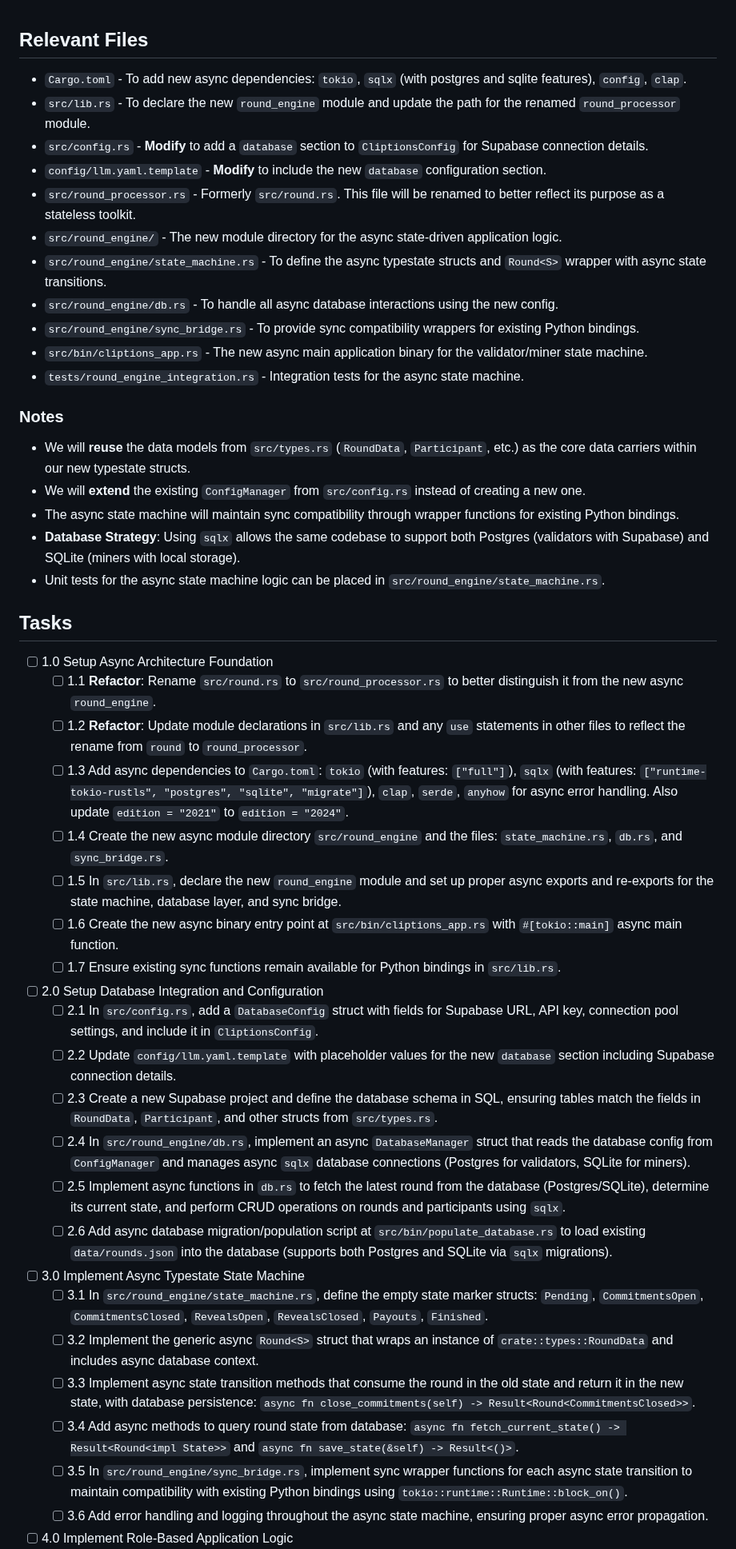
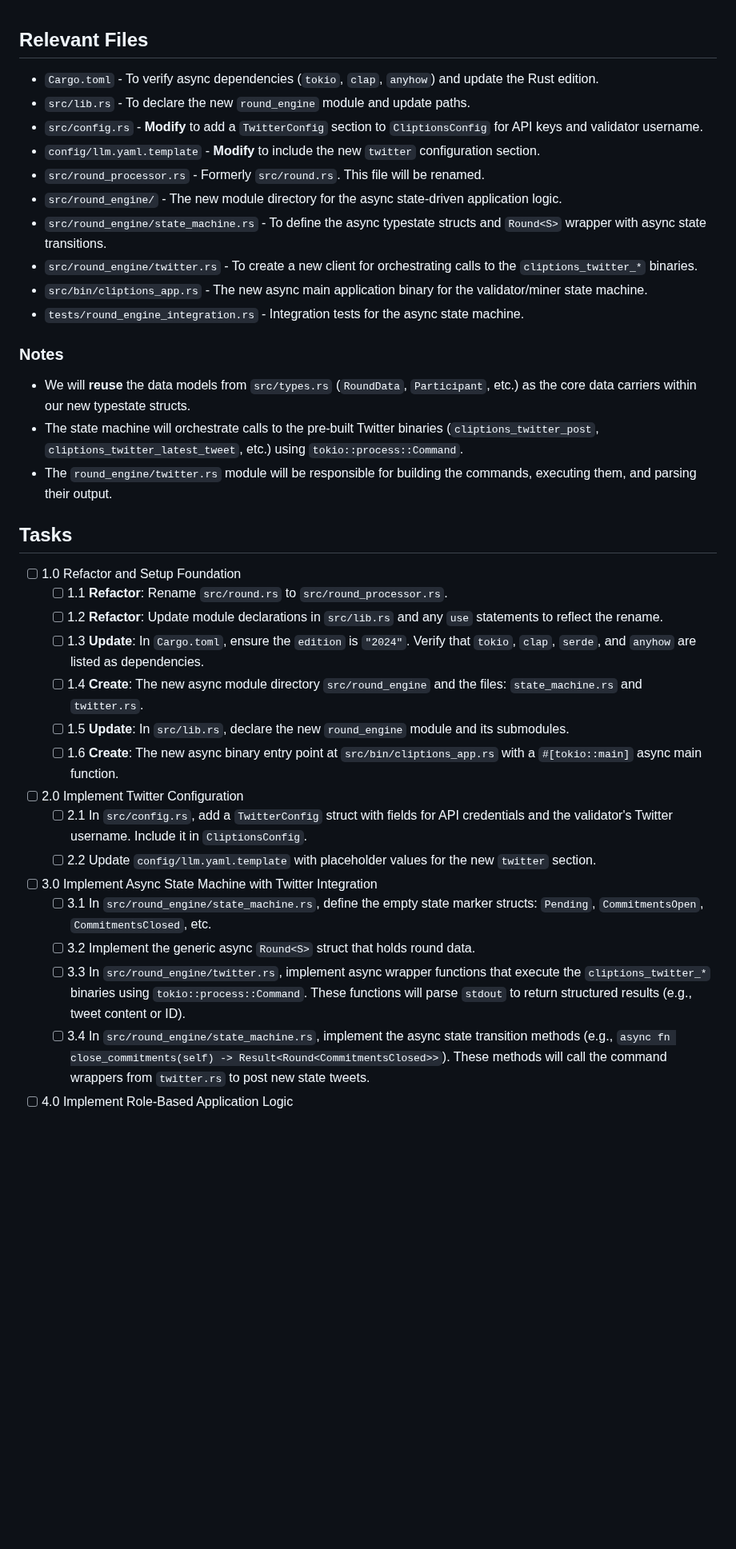
Before and after one commit to grasslandnetwork/cliptions, a Markdown page: tasks/tasks-prd-state-driven-round-engine.md, the part around one of its changes. Shown at 80% size. Drawn GitHub-style; blank space fills up the shorter version.

```diff
--- a/tasks/tasks-prd-state-driven-round-engine.md
+++ b/tasks/tasks-prd-state-driven-round-engine.md
@@ -1,50 +1,40 @@
 ## Relevant Files
 
-- `Cargo.toml` - To add new async dependencies: `tokio`, `sqlx` (with postgres and sqlite features), `config`, `clap`.
-- `src/lib.rs` - To declare the new `round_engine` module and update the path for the renamed `round_processor` module.
-- `src/config.rs` - **Modify** to add a `database` section to `CliptionsConfig` for Supabase connection details.
-- `config/llm.yaml.template` - **Modify** to include the new `database` configuration section.
-- `src/round_processor.rs` - Formerly `src/round.rs`. This file will be renamed to better reflect its purpose as a stateless toolkit.
+- `Cargo.toml` - To verify async dependencies (`tokio`, `clap`, `anyhow`) and update the Rust edition.
+- `src/lib.rs` - To declare the new `round_engine` module and update paths.
+- `src/config.rs` - **Modify** to add a `TwitterConfig` section to `CliptionsConfig` for API keys and validator username.
+- `config/llm.yaml.template` - **Modify** to include the new `twitter` configuration section.
+- `src/round_processor.rs` - Formerly `src/round.rs`. This file will be renamed.
 - `src/round_engine/` - The new module directory for the async state-driven application logic.
 - `src/round_engine/state_machine.rs` - To define the async typestate structs and `Round<S>` wrapper with async state transitions.
-- `src/round_engine/db.rs` - To handle all async database interactions using the new config.
-- `src/round_engine/sync_bridge.rs` - To provide sync compatibility wrappers for existing Python bindings.
+- `src/round_engine/twitter.rs` - To create a new client for orchestrating calls to the `cliptions_twitter_*` binaries.
 - `src/bin/cliptions_app.rs` - The new async main application binary for the validator/miner state machine.
 - `tests/round_engine_integration.rs` - Integration tests for the async state machine.
 
 ### Notes
 
 - We will **reuse** the data models from `src/types.rs` (`RoundData`, `Participant`, etc.) as the core data carriers within our new typestate structs.
-- We will **extend** the existing `ConfigManager` from `src/config.rs` instead of creating a new one.
-- The async state machine will maintain sync compatibility through wrapper functions for existing Python bindings.
-- **Database Strategy**: Using `sqlx` allows the same codebase to support both Postgres (validators with Supabase) and SQLite (miners with local storage).
-- Unit tests for the async state machine logic can be placed in `src/round_engine/state_machine.rs`.
+- The state machine will orchestrate calls to the pre-built Twitter binaries (`cliptions_twitter_post`, `cliptions_twitter_latest_tweet`, etc.) using `tokio::process::Command`.
+- The `round_engine/twitter.rs` module will be responsible for building the commands, executing them, and parsing their output.
 
 ## Tasks
 
-- [ ] 1.0 Setup Async Architecture Foundation
-  - [ ] 1.1 **Refactor**: Rename `src/round.rs` to `src/round_processor.rs` to better distinguish it from the new async `round_engine`.
-  - [ ] 1.2 **Refactor**: Update module declarations in `src/lib.rs` and any `use` statements in other files to reflect the rename from `round` to `round_processor`.
-  - [ ] 1.3 Add async dependencies to `Cargo.toml`: `tokio` (with features: `["full"]`), `sqlx` (with features: `["runtime-tokio-rustls", "postgres", "sqlite", "migrate"]`), `clap`, `serde`, `anyhow` for async error handling. Also update `edition = "2021"` to `edition = "2024"`.
-  - [ ] 1.4 Create the new async module directory `src/round_engine` and the files: `state_machine.rs`, `db.rs`, and `sync_bridge.rs`.
-  - [ ] 1.5 In `src/lib.rs`, declare the new `round_engine` module and set up proper async exports and re-exports for the state machine, database layer, and sync bridge.
-  - [ ] 1.6 Create the new async binary entry point at `src/bin/cliptions_app.rs` with `#[tokio::main]` async main function.
-  - [ ] 1.7 Ensure existing sync functions remain available for Python bindings in `src/lib.rs`.
+- [ ] 1.0 Refactor and Setup Foundation
+  - [ ] 1.1 **Refactor**: Rename `src/round.rs` to `src/round_processor.rs`.
+  - [ ] 1.2 **Refactor**: Update module declarations in `src/lib.rs` and any `use` statements to reflect the rename.
+  - [ ] 1.3 **Update**: In `Cargo.toml`, ensure the `edition` is `"2024"`. Verify that `tokio`, `clap`, `serde`, and `anyhow` are listed as dependencies.
+  - [ ] 1.4 **Create**: The new async module directory `src/round_engine` and the files: `state_machine.rs` and `twitter.rs`.
+  - [ ] 1.5 **Update**: In `src/lib.rs`, declare the new `round_engine` module and its submodules.
+  - [ ] 1.6 **Create**: The new async binary entry point at `src/bin/cliptions_app.rs` with a `#[tokio::main]` async main function.
 
-- [ ] 2.0 Setup Database Integration and Configuration
-  - [ ] 2.1 In `src/config.rs`, add a `DatabaseConfig` struct with fields for Supabase URL, API key, connection pool settings, and include it in `CliptionsConfig`.
-  - [ ] 2.2 Update `config/llm.yaml.template` with placeholder values for the new `database` section including Supabase connection details.
-  - [ ] 2.3 Create a new Supabase project and define the database schema in SQL, ensuring tables match the fields in `RoundData`, `Participant`, and other structs from `src/types.rs`.
-  - [ ] 2.4 In `src/round_engine/db.rs`, implement an async `DatabaseManager` struct that reads the database config from `ConfigManager` and manages async `sqlx` database connections (Postgres for validators, SQLite for miners).
-  - [ ] 2.5 Implement async functions in `db.rs` to fetch the latest round from the database (Postgres/SQLite), determine its current state, and perform CRUD operations on rounds and participants using `sqlx`.
-  - [ ] 2.6 Add async database migration/population script at `src/bin/populate_database.rs` to load existing `data/rounds.json` into the database (supports both Postgres and SQLite via `sqlx` migrations).
+- [ ] 2.0 Implement Twitter Configuration
+  - [ ] 2.1 In `src/config.rs`, add a `TwitterConfig` struct with fields for API credentials and the validator's Twitter username. Include it in `CliptionsConfig`.
+  - [ ] 2.2 Update `config/llm.yaml.template` with placeholder values for the new `twitter` section.
 
-- [ ] 3.0 Implement Async Typestate State Machine
-  - [ ] 3.1 In `src/round_engine/state_machine.rs`, define the empty state marker structs: `Pending`, `CommitmentsOpen`, `CommitmentsClosed`, `RevealsOpen`, `RevealsClosed`, `Payouts`, `Finished`.
-  - [ ] 3.2 Implement the generic async `Round<S>` struct that wraps an instance of `crate::types::RoundData` and includes async database context.
-  - [ ] 3.3 Implement async state transition methods that consume the round in the old state and return it in the new state, with database persistence: `async fn close_commitments(self) -> Result<Round<CommitmentsClosed>>`.
-  - [ ] 3.4 Add async methods to query round state from database: `async fn fetch_current_state() -> Result<Round<impl State>>` and `async fn save_state(&self) -> Result<()>`.
-  - [ ] 3.5 In `src/round_engine/sync_bridge.rs`, implement sync wrapper functions for each async state transition to maintain compatibility with existing Python bindings using `tokio::runtime::Runtime::block_on()`.
-  - [ ] 3.6 Add error handling and logging throughout the async state machine, ensuring proper async error propagation.
+- [ ] 3.0 Implement Async State Machine with Twitter Integration
+  - [ ] 3.1 In `src/round_engine/state_machine.rs`, define the empty state marker structs: `Pending`, `CommitmentsOpen`, `CommitmentsClosed`, etc.
+  - [ ] 3.2 Implement the generic async `Round<S>` struct that holds round data.
+  - [ ] 3.3 In `src/round_engine/twitter.rs`, implement async wrapper functions that execute the `cliptions_twitter_*` binaries using `tokio::process::Command`. These functions will parse `stdout` to return structured results (e.g., tweet content or ID).
+  - [ ] 3.4 In `src/round_engine/state_machine.rs`, implement the async state transition methods (e.g., `async fn close_commitments(self) -> Result<Round<CommitmentsClosed>>`). These methods will call the command wrappers from `twitter.rs` to post new state tweets.
 
 - [ ] 4.0 Implement Role-Based Application Logic
```
Also changed, not shown: other parts of tasks/tasks-prd-state-driven-round-engine.md (+11 -14 lines), tasks/prd-state-driven-round-engine.md (+26 -33 lines).
